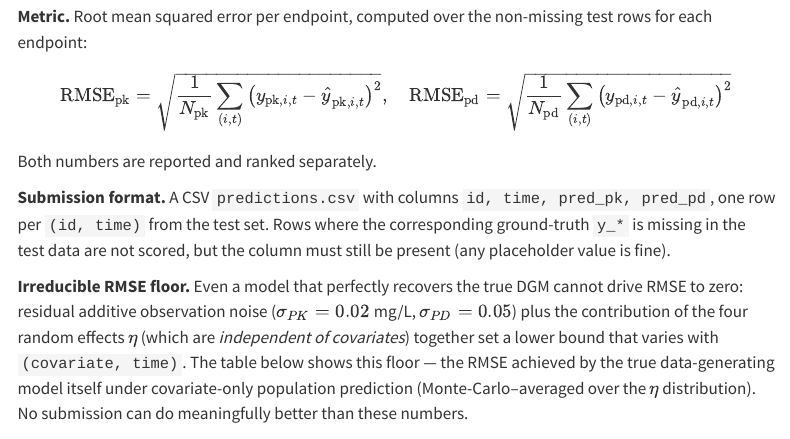
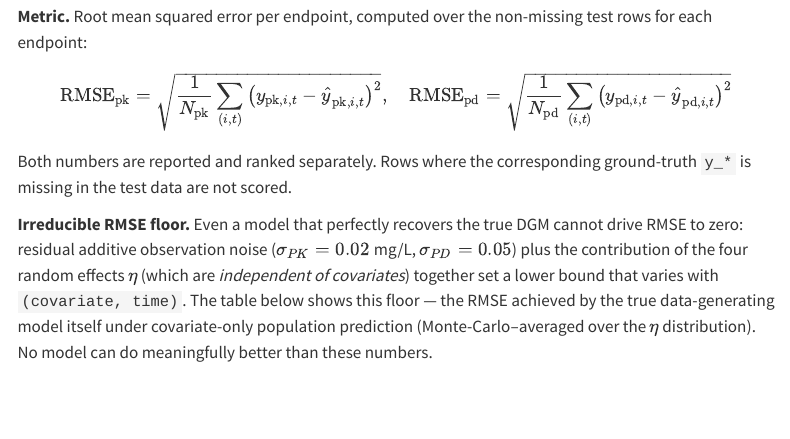
Before and after one commit to PMxBenchmarks/pmx_benchmarks, a Quarto document (benchmarks/idr-covariate-discovery/index.qmd): the page in a window 1100 px wide, from 4980 px down. Rendered offline with R 4.5, knitr and Pandoc in place of Quarto, with nearby package versions; menus at the side of the page are left out.

Commit message:
docs: drop 'Submission format' framing; benchmark is self-evaluated
There is no centralised prediction submission portal — the repo accepts
benchmark contributions (PRs that add datasets), not prediction results.
The 'Submission format' paragraph implied infrastructure that does not
exist. Drop it; replace 'submission'/'submission classes' with 'model'/
'model classes' elsewhere. metadata.yml's output_format stays as the
machine-readable schema for any future tooling.

````diff
--- a/benchmarks/idr-covariate-discovery/index.qmd
+++ b/benchmarks/idr-covariate-discovery/index.qmd
@@ -180,11 +180,9 @@ $$
 \text{RMSE}_{\text{pd}} = \sqrt{\frac{1}{N_{\text{pd}}} \sum_{(i,t)} \left(y_{\text{pd},i,t} - \hat{y}_{\text{pd},i,t}\right)^2}
 $$
 
-Both numbers are reported and ranked separately.
+Both numbers are reported and ranked separately. Rows where the corresponding ground-truth `y_*` is missing in the test data are not scored.
 
-**Submission format.** A CSV `predictions.csv` with columns `id, time, pred_pk, pred_pd`, one row per `(id, time)` from the test set. Rows where the corresponding ground-truth `y_*` is missing in the test data are not scored, but the column must still be present (any placeholder value is fine).
-
-**Irreducible RMSE floor.** Even a model that perfectly recovers the true DGM cannot drive RMSE to zero: residual additive observation noise ($\sigma_{PK} = 0.02$ mg/L, $\sigma_{PD} = 0.05$) plus the contribution of the four random effects $\eta$ (which are *independent of covariates*) together set a lower bound that varies with `(covariate, time)`. The table below shows this floor — the RMSE achieved by the true data-generating model itself under covariate-only population prediction (Monte-Carlo–averaged over the $\eta$ distribution). No submission can do meaningfully better than these numbers.
+**Irreducible RMSE floor.** Even a model that perfectly recovers the true DGM cannot drive RMSE to zero: residual additive observation noise ($\sigma_{PK} = 0.02$ mg/L, $\sigma_{PD} = 0.05$) plus the contribution of the four random effects $\eta$ (which are *independent of covariates*) together set a lower bound that varies with `(covariate, time)`. The table below shows this floor — the RMSE achieved by the true data-generating model itself under covariate-only population prediction (Monte-Carlo–averaged over the $\eta$ distribution). No model can do meaningfully better than these numbers.
 
 ```{=html}
 {{< include assets/dgm_baseline_rmse.html >}}
````
Also changed, not shown: benchmarks/idr-covariate-discovery/index.qmd (2 more changed lines).
